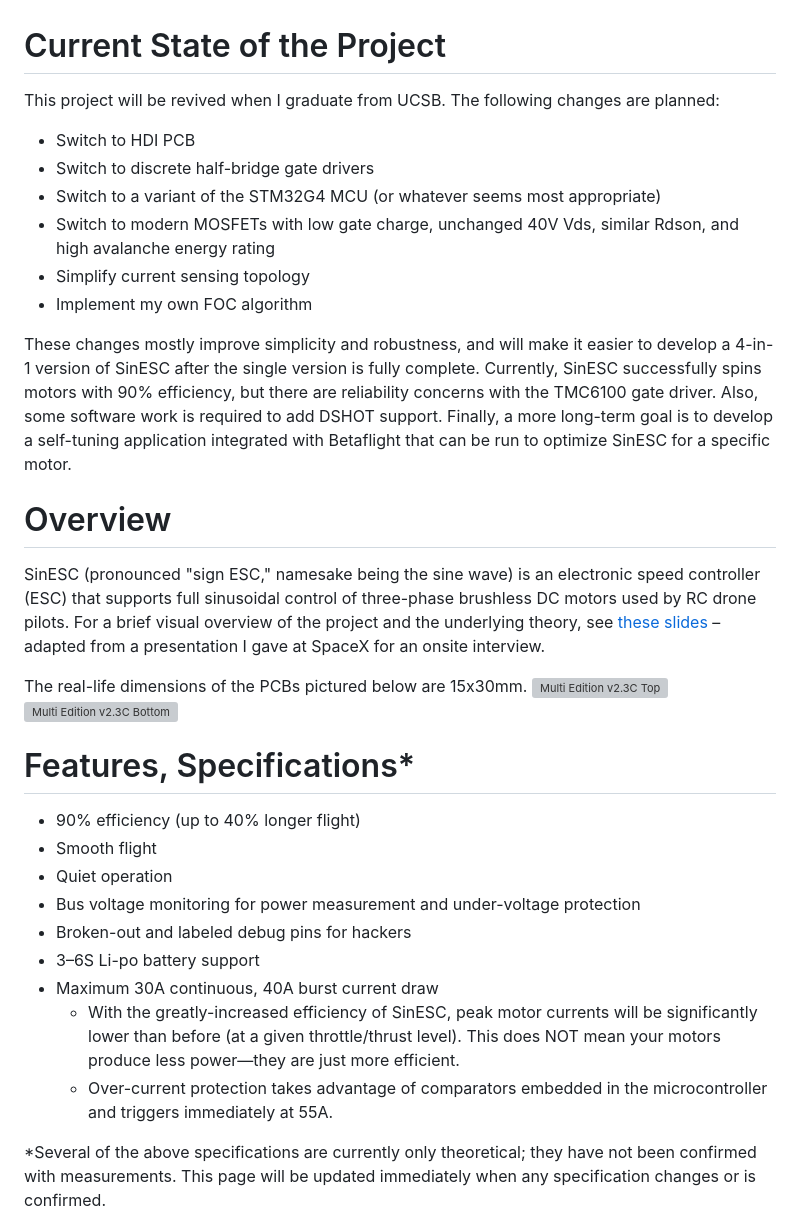
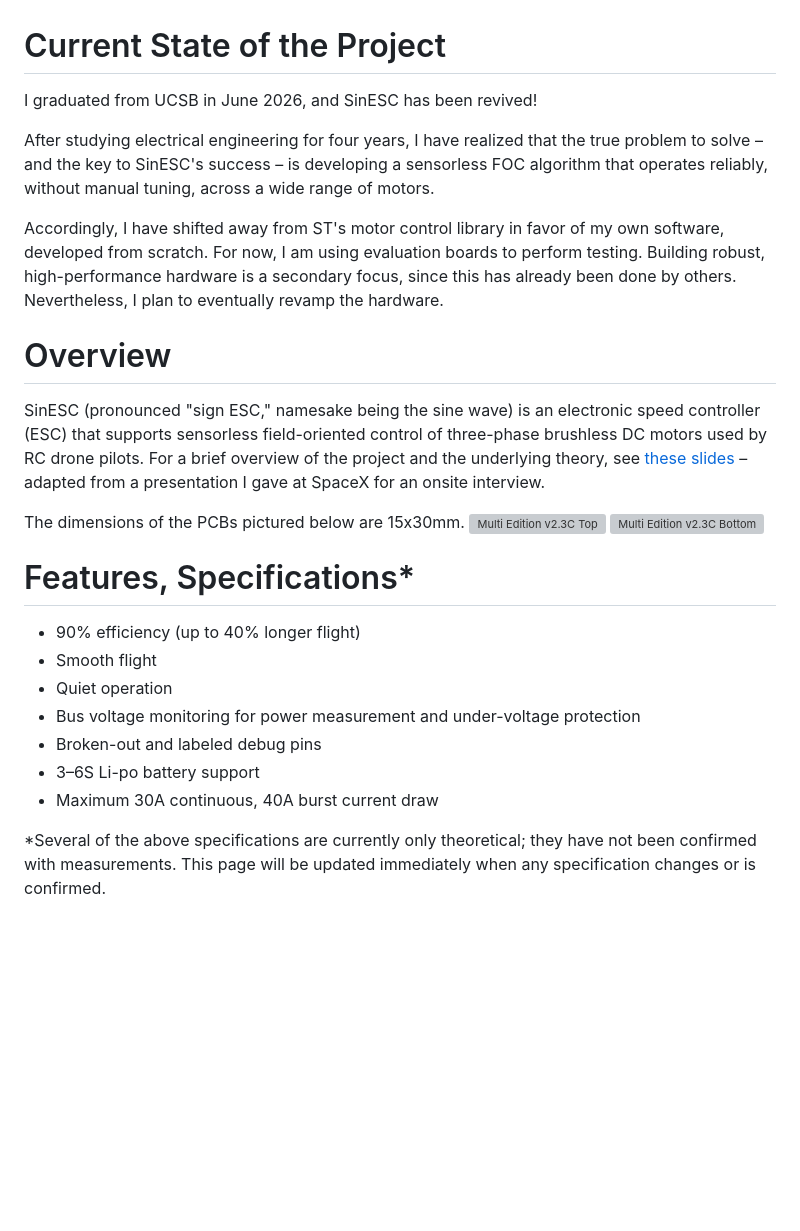
Before and after one commit to SAR-mango/SinESC, a Markdown page: README.md, the part around the change. Drawn GitHub-style; blank space fills up the shorter version; grey boxes are pictures that could not be loaded.

```diff
--- a/README.md
+++ b/README.md
@@ -1,19 +1,14 @@
 # Current State of the Project
-This project will be revived when I graduate from UCSB. The following changes are planned:
+I graduated from UCSB in June 2026, and SinESC has been revived!
 
-- Switch to HDI PCB
-- Switch to discrete half-bridge gate drivers
-- Switch to a variant of the STM32G4 MCU (or whatever seems most appropriate)
-- Switch to modern MOSFETs with low gate charge, unchanged 40V Vds, similar Rdson, and high avalanche energy rating
-- Simplify current sensing topology
-- Implement my own FOC algorithm
+After studying electrical engineering for four years, I have realized that the true problem to solve – and the key to SinESC's success – is developing a sensorless FOC algorithm that operates reliably, without manual tuning, across a wide range of motors.
 
-These changes mostly improve simplicity and robustness, and will make it easier to develop a 4-in-1 version of SinESC after the single version is fully complete. Currently, SinESC successfully spins motors with 90% efficiency, but there are reliability concerns with the TMC6100 gate driver. Also, some software work is required to add DSHOT support. Finally, a more long-term goal is to develop a self-tuning application integrated with Betaflight that can be run to optimize SinESC for a specific motor.
+Accordingly, I have shifted away from ST's motor control library in favor of my own software, developed from scratch. For now, I am using evaluation boards to perform testing. Building robust, high-performance hardware is a secondary focus, since this has already been done by others. Nevertheless, I plan to eventually revamp the hardware.
 
 # Overview
-SinESC (pronounced "sign ESC," namesake being the sine wave) is an electronic speed controller (ESC) that supports full sinusoidal control of three-phase brushless DC motors used by RC drone pilots. For a brief visual overview of the project and the underlying theory, see [these slides](https://github.com/SAR-mango/SinESC/blob/master/sinesc_slides/sinesc_slides.pdf) – adapted from a presentation I gave at SpaceX for an onsite interview.
+SinESC (pronounced "sign ESC," namesake being the sine wave) is an electronic speed controller (ESC) that supports sensorless field-oriented control of three-phase brushless DC motors used by RC drone pilots. For a brief overview of the project and the underlying theory, see [these slides](https://github.com/SAR-mango/SinESC/blob/master/sinesc_slides/sinesc_slides.pdf) – adapted from a presentation I gave at SpaceX for an onsite interview.
 
-The real-life dimensions of the PCBs pictured below are 15x30mm.
+The dimensions of the PCBs pictured below are 15x30mm.
 ![Multi Edition v2.3C Top](https://raw.githubusercontent.com/SAR-mango/SinESC/master/Multi%20Edition/SinESC-Multi/Exported%20Files/3D%20Render%20Front.jpg)
 ![Multi Edition v2.3C Bottom](https://raw.githubusercontent.com/SAR-mango/SinESC/master/Multi%20Edition/SinESC-Multi/Exported%20Files/3D%20Render%20Back.jpg)
 
@@ -22,11 +17,9 @@ The real-life dimensions of the PCBs pictured below are 15x30mm.
 - Smooth flight
 - Quiet operation
 - Bus voltage monitoring for power measurement and under-voltage protection
-- Broken-out and labeled debug pins for hackers
+- Broken-out and labeled debug pins
 - 3–6S Li-po battery support
 - Maximum 30A continuous, 40A burst current draw
-  - With the greatly-increased efficiency of SinESC, peak motor currents will be significantly lower than before (at a given throttle/thrust level). This does NOT mean your motors produce less power—they are just more efficient.
-  - Over-current protection takes advantage of comparators embedded in the microcontroller and triggers immediately at 55A.
 
 \*Several of the above specifications are currently only theoretical; they have not been confirmed with measurements. This page will be updated immediately when any specification changes or is confirmed.
 
```
